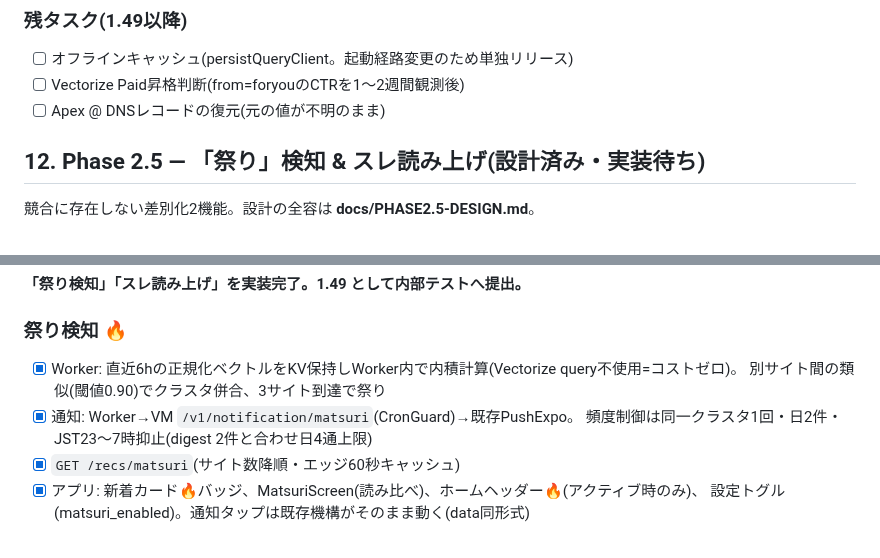
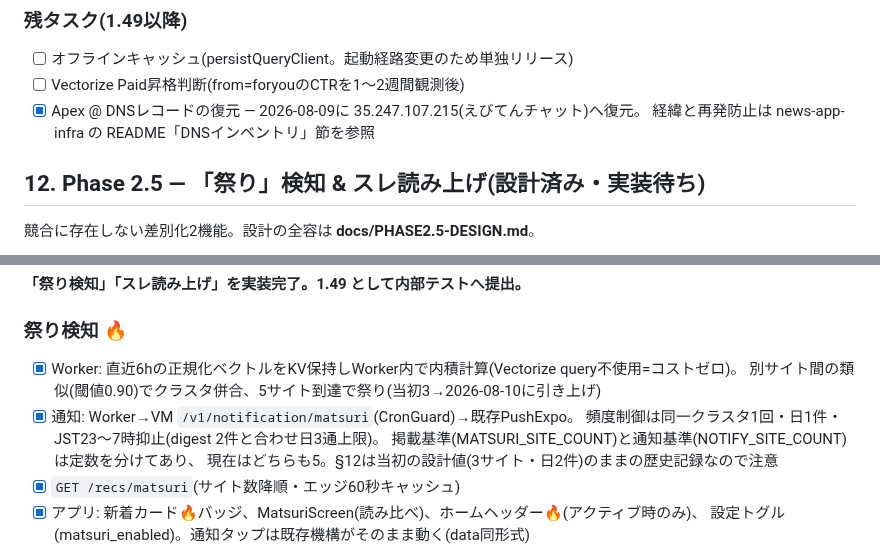
Before and after one commit to ponyo877/news-app-frontend, a Markdown page: docs/GROWTH-PLAN.md, 2 parts joined by grey strips. Rendered like a GitHub page.

Commit message:
:memo: GROWTH-PLAN の残タスクと祭りの現行値を実態に合わせる
- §11: Apex @ DNSレコードの復元を完了扱いに(2026-08-09に35.247.107.215へ復元)。
  これから着手するリストに残っていると誤解を生むため。詳細はinfraのREADMEへ委譲
- §13: 本日の調整を反映。祭りの成立を3→5サイト、通知を日2件→日1件
  (digest 2件と合わせ日3通上限)。掲載基準と通知基準は定数を分けてある旨も明記
- §12は当初の設計値のままの歴史記録である旨を§13側に注記(値は直さない)

Co-Authored-By: Claude Opus 5 (1M context) <noreply@anthropic.com>

```diff
--- a/docs/GROWTH-PLAN.md
+++ b/docs/GROWTH-PLAN.md
@@ -345,7 +345,8 @@ DAU = 既存ユーザーの再活性化 + (新規獲得数 × 定着率)
 ### 残タスク(1.49以降)
 - [ ] オフラインキャッシュ(persistQueryClient。起動経路変更のため単独リリース)
 - [ ] Vectorize Paid昇格判断(from=foryouのCTRを1〜2週間観測後)
-- [ ] Apex @ DNSレコードの復元(元の値が不明のまま)
+- [x] Apex @ DNSレコードの復元 — 2026-08-09に 35.247.107.215(えびてんチャット)へ復元。
+      経緯と再発防止は news-app-infra の README「DNSインベントリ」節を参照
 
 ## 12. Phase 2.5 — 「祭り」検知 & スレ読み上げ(設計済み・実装待ち)
 
@@ -361,9 +362,11 @@ DAU = 既存ユーザーの再活性化 + (新規獲得数 × 定着率)
 
 ### 祭り検知 🔥
 - [x] Worker: 直近6hの正規化ベクトルをKV保持しWorker内で内積計算(Vectorize query不使用=コストゼロ)。
-      別サイト間の類似(閾値0.90)でクラスタ併合、3サイト到達で祭り
+      別サイト間の類似(閾値0.90)でクラスタ併合、5サイト到達で祭り(当初3→2026-08-10に引き上げ)
 - [x] 通知: Worker→VM `/v1/notification/matsuri`(CronGuard)→既存PushExpo。
-      頻度制御は同一クラスタ1回・日2件・JST23〜7時抑止(digest 2件と合わせ日4通上限)
+      頻度制御は同一クラスタ1回・日1件・JST23〜7時抑止(digest 2件と合わせ日3通上限)。
+      掲載基準(MATSURI_SITE_COUNT)と通知基準(NOTIFY_SITE_COUNT)は定数を分けてあり、
+      現在はどちらも5。§12は当初の設計値(3サイト・日2件)のままの歴史記録なので注意
 - [x] `GET /recs/matsuri`(サイト数降順・エッジ60秒キャッシュ)
 - [x] アプリ: 新着カード🔥バッジ、MatsuriScreen(読み比べ)、ホームヘッダー🔥(アクティブ時のみ)、
       設定トグル(matsuri_enabled)。通知タップは既存機構がそのまま動く(data同形式)
```
